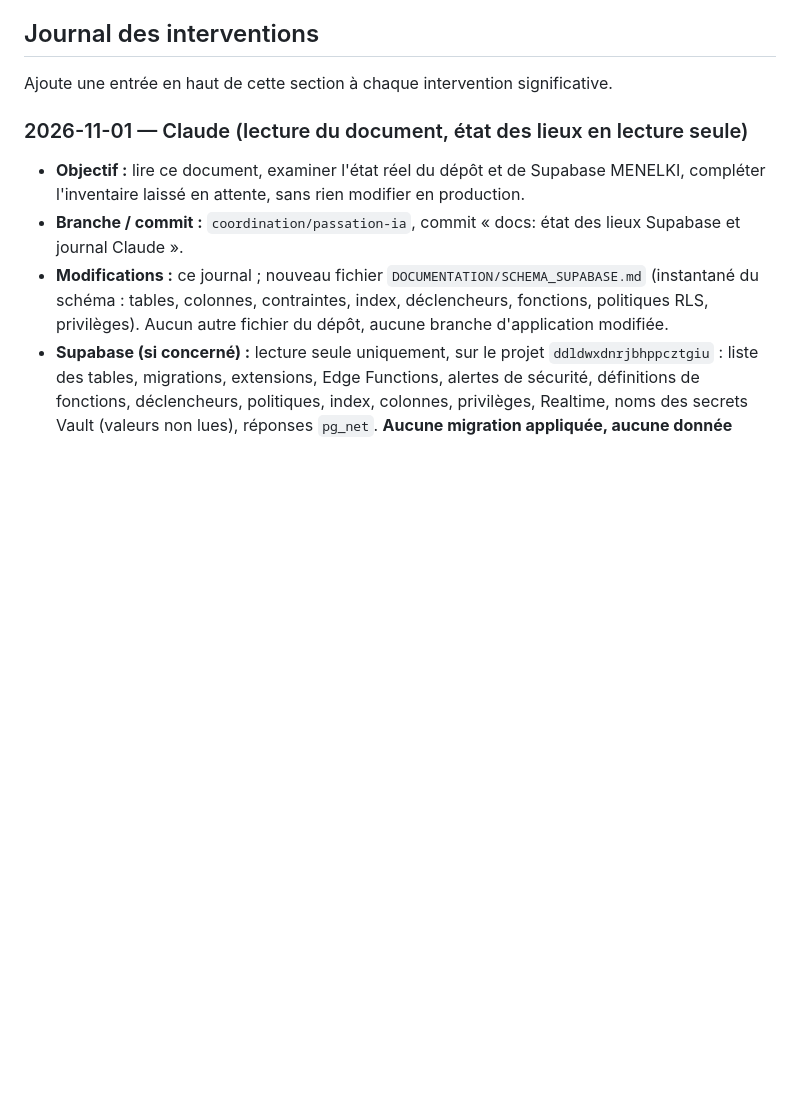
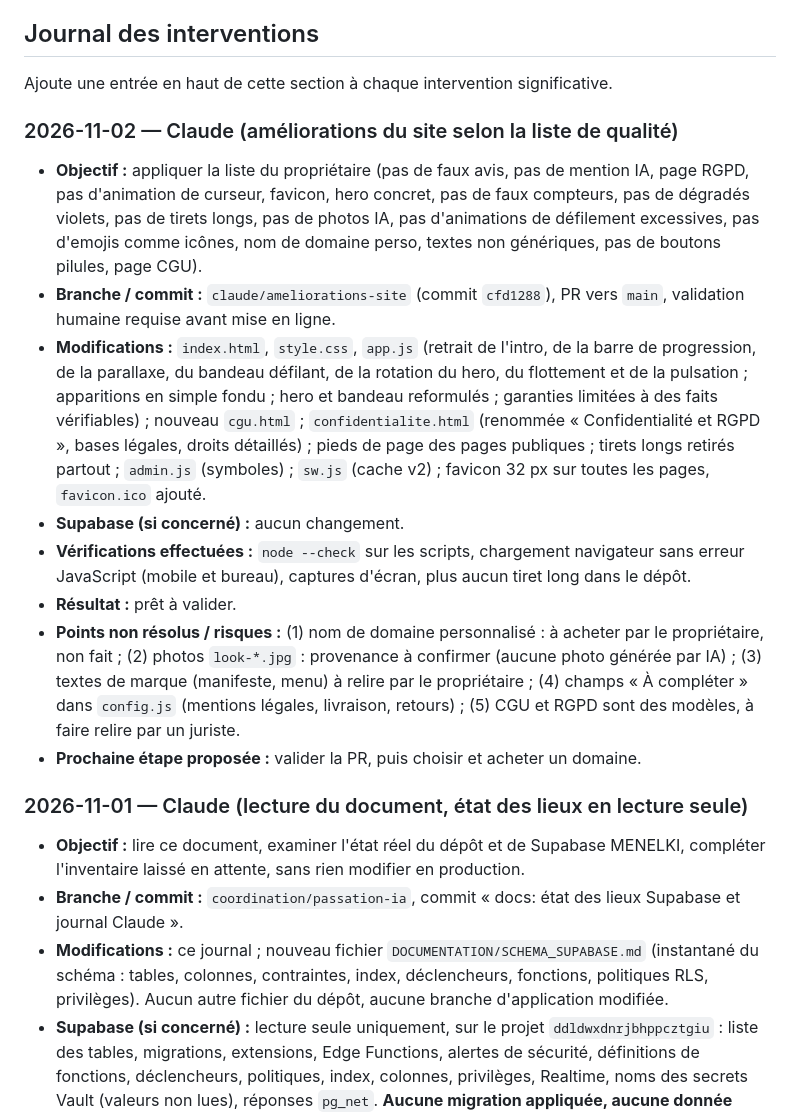
Before and after one commit to meak-lond/Menelki., a Markdown page: DOCUMENTATION/PASSATION_IA.md, the part around the change. Rendered like a GitHub page; blank space fills up the shorter version.

Commit message:
docs: journal Claude, améliorations du site
Co-Authored-By: Claude Sonnet 5.5 <noreply@anthropic.com>
Claude-Session: https://claude.ai/code/session_01GUzvgAJDkjzZDpbTQ3yKC3

```diff
--- a/DOCUMENTATION/PASSATION_IA.md
+++ b/DOCUMENTATION/PASSATION_IA.md
@@ -46,6 +46,16 @@ Ce document est le journal partagé du projet. Il sert à transmettre les décis
 ## Journal des interventions
 
 Ajoute une entrée en haut de cette section à chaque intervention significative.
+
+### 2026-11-02 — Claude (améliorations du site selon la liste de qualité)
+- **Objectif :** appliquer la liste du propriétaire (pas de faux avis, pas de mention IA, page RGPD, pas d'animation de curseur, favicon, hero concret, pas de faux compteurs, pas de dégradés violets, pas de tirets longs, pas de photos IA, pas d'animations de défilement excessives, pas d'emojis comme icônes, nom de domaine perso, textes non génériques, pas de boutons pilules, page CGU).
+- **Branche / commit :** `claude/ameliorations-site` (commit `cfd1288`), PR vers `main`, validation humaine requise avant mise en ligne.
+- **Modifications :** `index.html`, `style.css`, `app.js` (retrait de l'intro, de la barre de progression, de la parallaxe, du bandeau défilant, de la rotation du hero, du flottement et de la pulsation ; apparitions en simple fondu ; hero et bandeau reformulés ; garanties limitées à des faits vérifiables) ; nouveau `cgu.html` ; `confidentialite.html` (renommée « Confidentialité et RGPD », bases légales, droits détaillés) ; pieds de page des pages publiques ; tirets longs retirés partout ; `admin.js` (symboles) ; `sw.js` (cache v2) ; favicon 32 px sur toutes les pages, `favicon.ico` ajouté.
+- **Supabase (si concerné) :** aucun changement.
+- **Vérifications effectuées :** `node --check` sur les scripts, chargement navigateur sans erreur JavaScript (mobile et bureau), captures d'écran, plus aucun tiret long dans le dépôt.
+- **Résultat :** prêt à valider.
+- **Points non résolus / risques :** (1) nom de domaine personnalisé : à acheter par le propriétaire, non fait ; (2) photos `look-*.jpg` : provenance à confirmer (aucune photo générée par IA) ; (3) textes de marque (manifeste, menu) à relire par le propriétaire ; (4) champs « À compléter » dans `config.js` (mentions légales, livraison, retours) ; (5) CGU et RGPD sont des modèles, à faire relire par un juriste.
+- **Prochaine étape proposée :** valider la PR, puis choisir et acheter un domaine.
 
 ### 2026-11-01 — Claude (lecture du document, état des lieux en lecture seule)
 - **Objectif :** lire ce document, examiner l'état réel du dépôt et de Supabase MENELKI, compléter l'inventaire laissé en attente, sans rien modifier en production.
```
